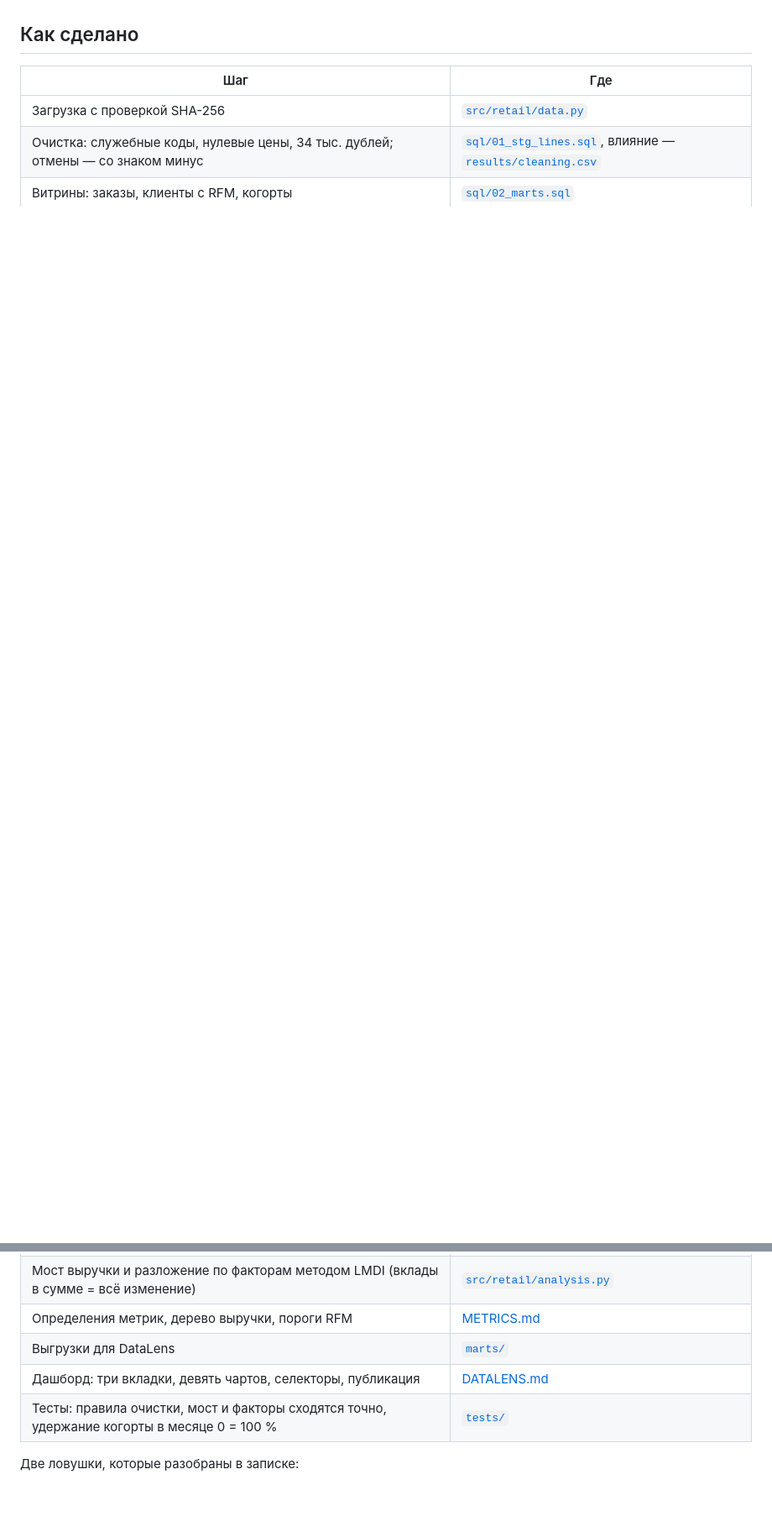
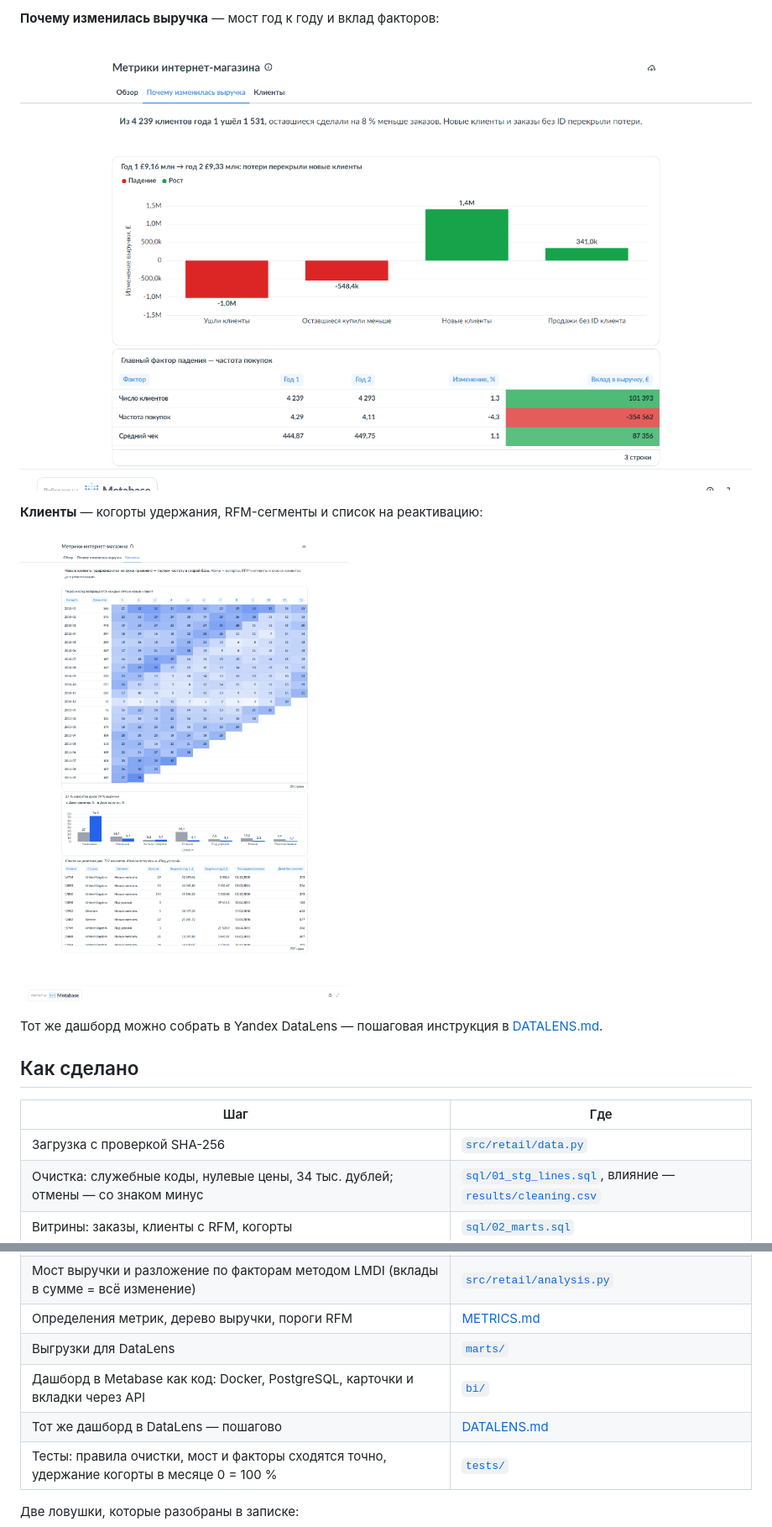
Before and after one commit to Alex91132/online-retail-metrics, a Markdown page: README.md, 2 parts joined by grey strips. Shown at 84% size. Rendered like a GitHub page; pictures changed too: docs/img/metabase_customers.png (added), docs/img/metabase_why.png (added); blank space fills up the shorter version.

Commit message:
Дашборд в Metabase как код: PostgreSQL с витринами, карточки и вкладки через API, скриншоты

```diff
--- a/README.md
+++ b/README.md
@@ -40,3 +55,13 @@ SQL-витрины (DuckDB) → словарь метрик и дерево вы
+**Почему изменилась выручка** — мост год к году и вклад факторов:
+
+![Почему изменилась выручка](docs/img/metabase_why.png)
+
+**Клиенты** — когорты удержания, RFM-сегменты и список на реактивацию:
+
+![Клиенты](docs/img/metabase_customers.png)
+
+Тот же дашборд можно собрать в Yandex DataLens — пошаговая инструкция в [DATALENS.md](DATALENS.md).
+
 ## Как сделано
 
 | Шаг | Где |
@@ -47,7 +72,8 @@ SQL-витрины (DuckDB) → словарь метрик и дерево вы
 | Мост выручки и разложение по факторам методом LMDI (вклады в сумме = всё изменение) | [`src/retail/analysis.py`](src/retail/analysis.py) |
 | Определения метрик, дерево выручки, пороги RFM | [METRICS.md](METRICS.md) |
 | Выгрузки для DataLens | [`marts/`](marts) |
-| Дашборд: три вкладки, девять чартов, селекторы, публикация | [DATALENS.md](DATALENS.md) |
+| Дашборд в Metabase как код: Docker, PostgreSQL, карточки и вкладки через API | [`bi/`](bi) |
+| Тот же дашборд в DataLens — пошагово | [DATALENS.md](DATALENS.md) |
 | Тесты: правила очистки, мост и факторы сходятся точно, удержание когорты в месяце 0 = 100 % | [`tests/`](tests) |
 
 Две ловушки, которые разобраны в записке:
```
Also changed, not shown: other parts of README.md (+17 -2 lines), DATALENS.md (+1 -1 lines), docs/img/metabase_overview.png (added), 5 other files.
